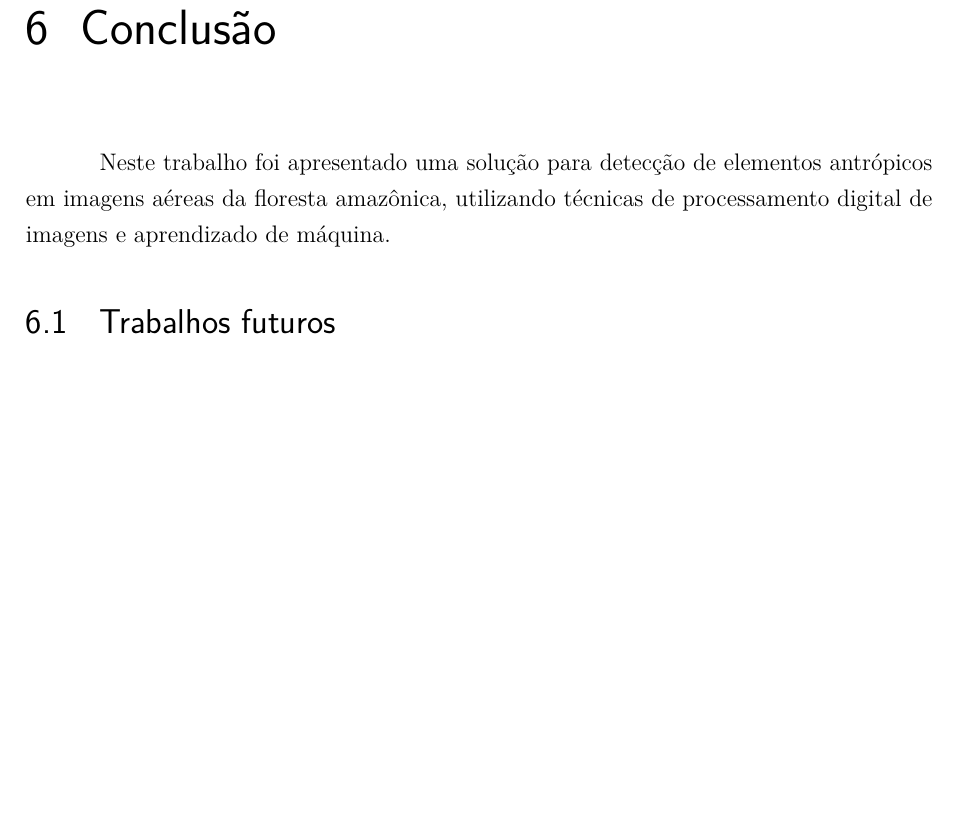
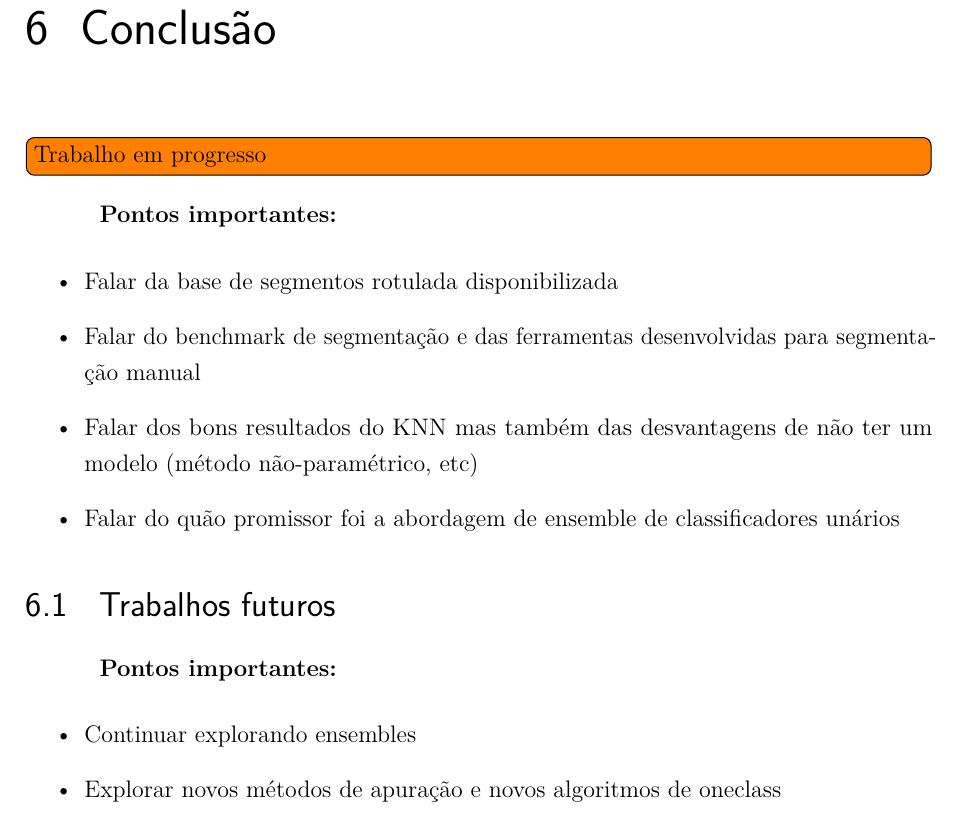
Before and after one commit to luizcavalcanti/dissertacao, a LaTeX thesis (final/dissertacao.tex, which reads final/conclusao.tex): part of page 59 of 79, cut so that both start at the same text, the shorter picture padded with empty space. Compiled offline with pdfLaTeX.

Commit message:
[conclusao] tópicos
Signed-off-by: Luiz Carlos Cavalcanti <luiz.cavalcanti@indt.org.br>

```diff
--- a/final/conclusao.tex
+++ b/final/conclusao.tex
@@ -1,6 +1,24 @@
 \chapter{Conclusão}\label{cap:conclusao}
 
-Neste trabalho foi apresentado uma solução para detecção de elementos antrópicos em imagens aéreas da floresta amazônica, utilizando técnicas de processamento digital de imagens e aprendizado de máquina.
+\todo[inline]{Trabalho em progresso}
+
+%Neste trabalho foi apresentado uma solução para detecção de elementos antrópicos em imagens aéreas da floresta amazônica, utilizando técnicas de processamento digital de imagens e aprendizado de máquina.
+
+%Começamos este trabalho preparando uma base de imagens e um conjunto de ferramentas auxiliares...
 
 
+\textbf{Pontos importantes:}
+\begin{itemize}
+	\item Falar da base de segmentos rotulada disponibilizada
+	\item Falar do benchmark de segmentação e das ferramentas desenvolvidas para segmentação manual
+	\item Falar dos bons resultados do KNN mas também das desvantagens de não ter um modelo (método não-paramétrico, etc)
+	\item Falar do quão promissor foi a abordagem de ensemble de classificadores unários
+\end{itemize}
+
 \section{Trabalhos futuros}
+
+\textbf{Pontos importantes:}
+\begin{itemize}
+	\item Continuar explorando ensembles
+	\item Explorar novos métodos de apuração e novos algoritmos de oneclass
+\end{itemize}
```
